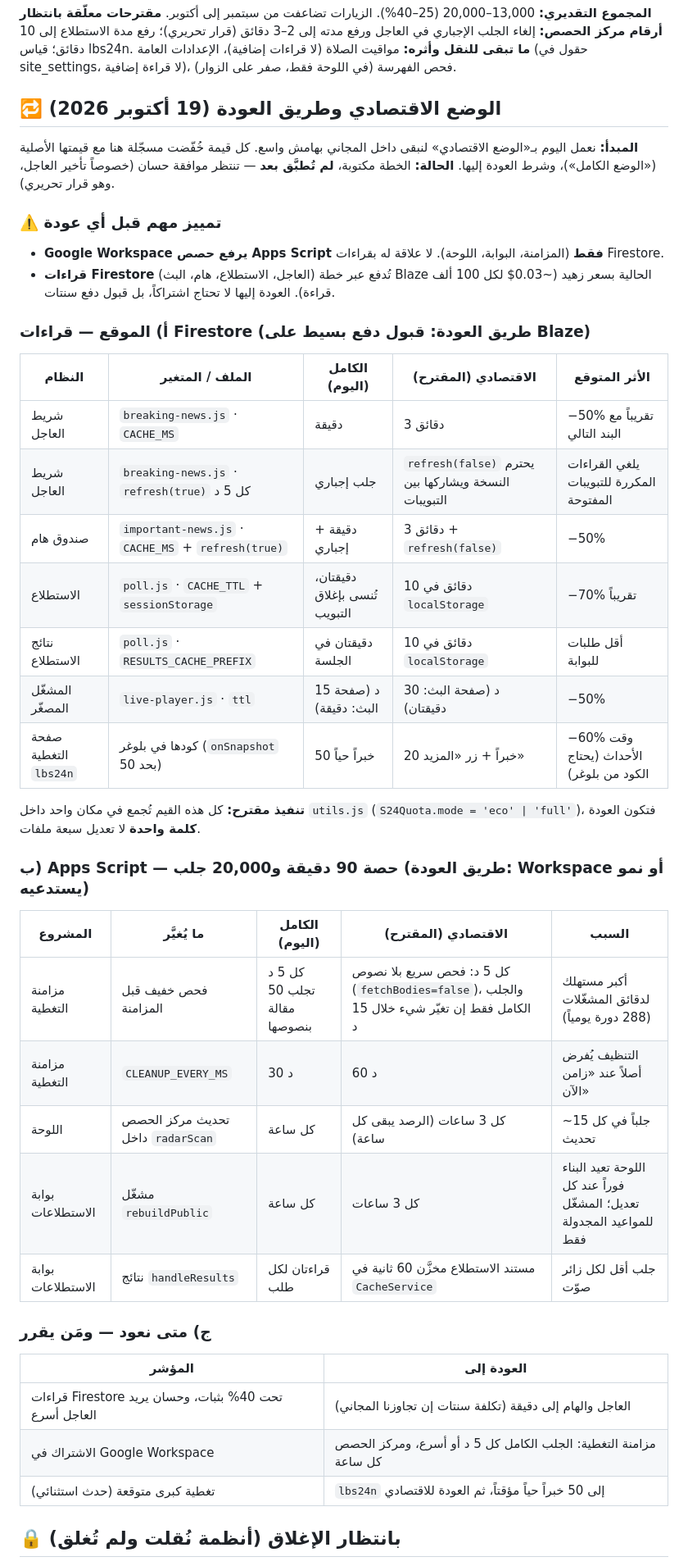
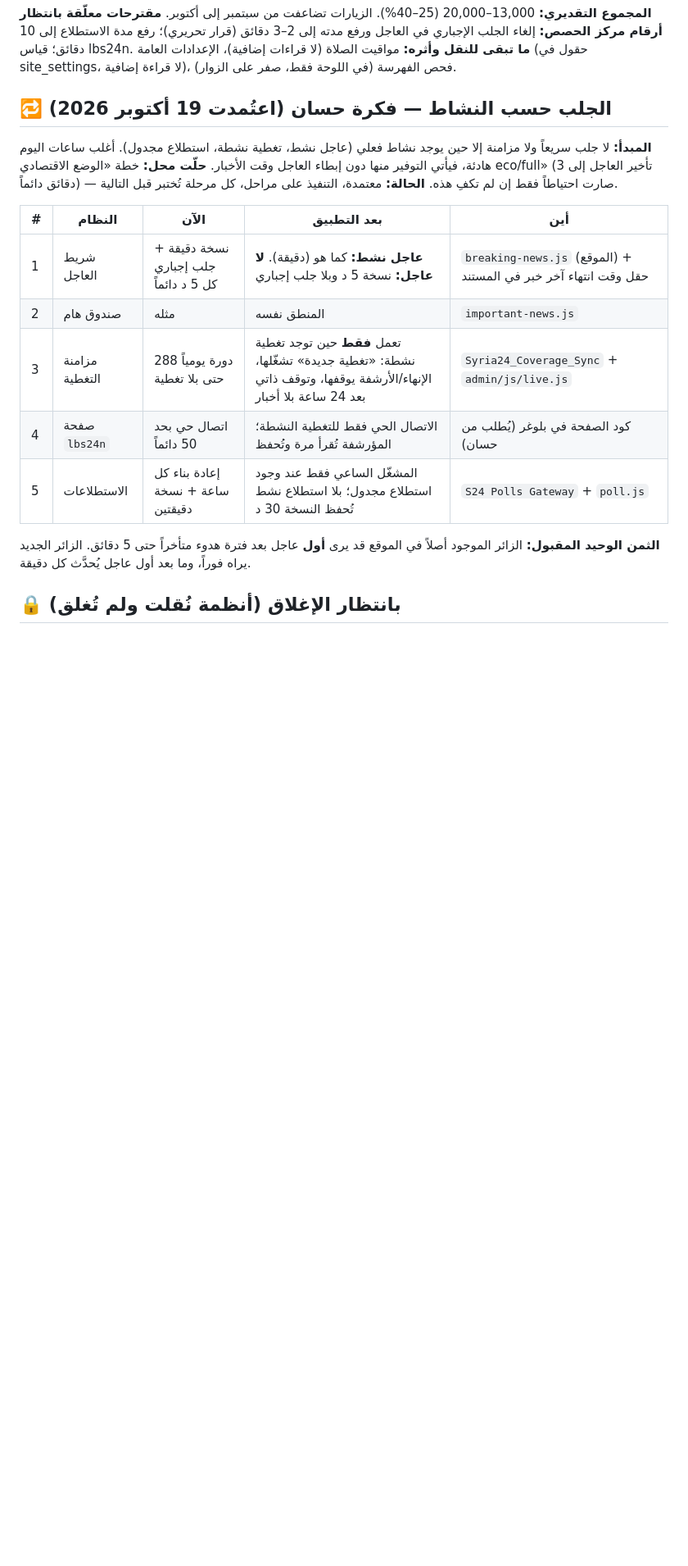
Before and after one commit to Syria24News/s24news-assets, a Markdown page: ROADMAP.md, the part around the change. Shown at 82% size. Drawn GitHub-style; blank space fills up the shorter version.

Commit message:
ROADMAP: اعتماد الجلب حسب النشاط بدل الوضع الاقتصادي
Co-Authored-By: Claude Opus 5.5 <noreply@anthropic.com>
Claude-Session: https://claude.ai/code/session_011hpKgdJynyx9jmZwsDAntH

```diff
--- a/ROADMAP.md
+++ b/ROADMAP.md
@@ -26,45 +26,21 @@
 **مقترحات معلّقة بانتظار أرقام مركز الحصص:** إلغاء الجلب الإجباري في العاجل ورفع مدته إلى 2–3 دقائق (قرار تحريري)؛ رفع مدة الاستطلاع إلى 10 دقائق؛ قياس lbs24n.
 **ما تبقى للنقل وأثره:** مواقيت الصلاة (لا قراءات إضافية)، الإعدادات العامة (حقول في site_settings، لا قراءة إضافية)، فحص الفهرسة (في اللوحة فقط، صفر على الزوار).
 
-## 🔁 الوضع الاقتصادي وطريق العودة (19 أكتوبر 2026)
+## 🔁 الجلب حسب النشاط — فكرة حسان (اعتُمدت 19 أكتوبر 2026)
 
-**المبدأ:** نعمل اليوم بـ«الوضع الاقتصادي» لنبقى داخل المجاني بهامش واسع. كل قيمة خُفّضت مسجّلة هنا مع قيمتها الأصلية («الوضع الكامل»)، وشرط العودة إليها.
-**الحالة:** الخطة مكتوبة، **لم تُطبَّق بعد** — تنتظر موافقة حسان (خصوصاً تأخير العاجل، وهو قرار تحريري).
+**المبدأ:** لا جلب سريعاً ولا مزامنة إلا حين يوجد نشاط فعلي (عاجل نشط، تغطية نشطة، استطلاع مجدول). أغلب ساعات اليوم هادئة، فيأتي التوفير منها دون إبطاء العاجل وقت الأخبار.
+**حلّت محل:** خطة «الوضع الاقتصادي eco/full» (تأخير العاجل إلى 3 دقائق دائماً) — صارت احتياطاً فقط إن لم تكفِ هذه.
+**الحالة:** معتمدة، التنفيذ على مراحل، كل مرحلة تُختبر قبل التالية.
 
-### ⚠️ تمييز مهم قبل أي عودة
-- **Google Workspace يرفع حصص Apps Script فقط** (المزامنة، البوابة، اللوحة). لا علاقة له بقراءات Firestore.
-- **قراءات Firestore** (العاجل، الاستطلاع، هام، البث) تُدفع عبر خطة Blaze الحالية بسعر زهيد (~0.03$ لكل 100 ألف قراءة). العودة إليها لا تحتاج اشتراكاً، بل قبول دفع سنتات.
+| # | النظام | الآن | بعد التطبيق | أين |
+|---|---|---|---|---|
+| 1 | شريط العاجل | نسخة دقيقة + جلب إجباري كل 5 د دائماً | **عاجل نشط:** كما هو (دقيقة). **لا عاجل:** نسخة 5 د وبلا جلب إجباري | `breaking-news.js` (الموقع) + حقل وقت انتهاء آخر خبر في المستند |
+| 2 | صندوق هام | مثله | المنطق نفسه | `important-news.js` |
+| 3 | مزامنة التغطية | 288 دورة يومياً حتى بلا تغطية | تعمل **فقط** حين توجد تغطية نشطة: «تغطية جديدة» تشغّلها، الإنهاء/الأرشفة يوقفها، وتوقف ذاتي بعد 24 ساعة بلا أخبار | `Syria24_Coverage_Sync` + `admin/js/live.js` |
+| 4 | صفحة `lbs24n` | اتصال حي بحد 50 دائماً | الاتصال الحي فقط للتغطية النشطة؛ المؤرشفة تُقرأ مرة وتُحفظ | كود الصفحة في بلوغر (يُطلب من حسان) |
+| 5 | الاستطلاعات | إعادة بناء كل ساعة + نسخة دقيقتين | المشغّل الساعي فقط عند وجود استطلاع مجدول؛ بلا استطلاع نشط تُحفظ النسخة 30 د | `S24 Polls Gateway` + `poll.js` |
 
-### أ) الموقع — قراءات Firestore (طريق العودة: قبول دفع بسيط على Blaze)
-
-| النظام | الملف / المتغير | الكامل (اليوم) | الاقتصادي (المقترح) | الأثر المتوقع |
-|---|---|---|---|---|
-| شريط العاجل | `breaking-news.js` · `CACHE_MS` | دقيقة | 3 دقائق | −50% تقريباً مع البند التالي |
-| شريط العاجل | `breaking-news.js` · `refresh(true)` كل 5 د | جلب إجباري | `refresh(false)` يحترم النسخة ويشاركها بين التبويبات | يلغي القراءات المكررة للتبويبات المفتوحة |
-| صندوق هام | `important-news.js` · `CACHE_MS` + `refresh(true)` | دقيقة + إجباري | 3 دقائق + `refresh(false)` | −50% |
-| الاستطلاع | `poll.js` · `CACHE_TTL` + `sessionStorage` | دقيقتان، تُنسى بإغلاق التبويب | 10 دقائق في `localStorage` | −70% تقريباً |
-| نتائج الاستطلاع | `poll.js` · `RESULTS_CACHE_PREFIX` | دقيقتان في الجلسة | 10 دقائق في `localStorage` | أقل طلبات للبوابة |
-| المشغّل المصغّر | `live-player.js` · `ttl` | 15 د (صفحة البث: دقيقة) | 30 د (صفحة البث: دقيقتان) | −50% |
-| صفحة التغطية `lbs24n` | كودها في بلوغر (`onSnapshot` بحد 50) | 50 خبراً حياً | 20 خبراً + زر «المزيد» | −60% وقت الأحداث (يحتاج الكود من بلوغر) |
-
-**تنفيذ مقترح:** كل هذه القيم تُجمع في مكان واحد داخل `utils.js` (`S24Quota.mode = 'eco' | 'full'`)، فتكون العودة **كلمة واحدة** لا تعديل سبعة ملفات.
-
-### ب) Apps Script — حصة 90 دقيقة و20,000 جلب (طريق العودة: Workspace أو نمو يستدعيه)
-
-| المشروع | ما يُغيَّر | الكامل (اليوم) | الاقتصادي (المقترح) | السبب |
-|---|---|---|---|---|
-| مزامنة التغطية | فحص خفيف قبل المزامنة | كل 5 د تجلب 50 مقالة بنصوصها | كل 5 د: فحص سريع بلا نصوص (`fetchBodies=false`)، والجلب الكامل فقط إن تغيّر شيء خلال 15 د | أكبر مستهلك لدقائق المشغّلات (288 دورة يومياً) |
-| مزامنة التغطية | `CLEANUP_EVERY_MS` | 30 د | 60 د | التنظيف يُفرض أصلاً عند «زامن الآن» |
-| اللوحة | تحديث مركز الحصص داخل `radarScan` | كل ساعة | كل 3 ساعات (الرصد يبقى كل ساعة) | ~15 جلباً في كل تحديث |
-| بوابة الاستطلاعات | مشغّل `rebuildPublic` | كل ساعة | كل 3 ساعات | اللوحة تعيد البناء فوراً عند كل تعديل؛ المشغّل للمواعيد المجدولة فقط |
-| بوابة الاستطلاعات | نتائج `handleResults` | قراءتان لكل طلب | مستند الاستطلاع مخزَّن 60 ثانية في `CacheService` | جلب أقل لكل زائر صوّت |
-
-### ج) متى نعود — ومَن يقرر
-| المؤشر | العودة إلى |
-|---|---|
-| قراءات Firestore تحت 40% بثبات، وحسان يريد العاجل أسرع | العاجل والهام إلى دقيقة (تكلفة سنتات إن تجاوزنا المجاني) |
-| الاشتراك في Google Workspace | مزامنة التغطية: الجلب الكامل كل 5 د أو أسرع، ومركز الحصص كل ساعة |
-| تغطية كبرى متوقعة (حدث استثنائي) | `lbs24n` إلى 50 خبراً حياً مؤقتاً، ثم العودة للاقتصادي |
+**الثمن الوحيد المقبول:** الزائر الموجود أصلاً في الموقع قد يرى **أول** عاجل بعد فترة هدوء متأخراً حتى 5 دقائق. الزائر الجديد يراه فوراً، وما بعد أول عاجل يُحدَّث كل دقيقة.
 
 ## 🔒 بانتظار الإغلاق (أنظمة نُقلت ولم تُغلق)
 
```
